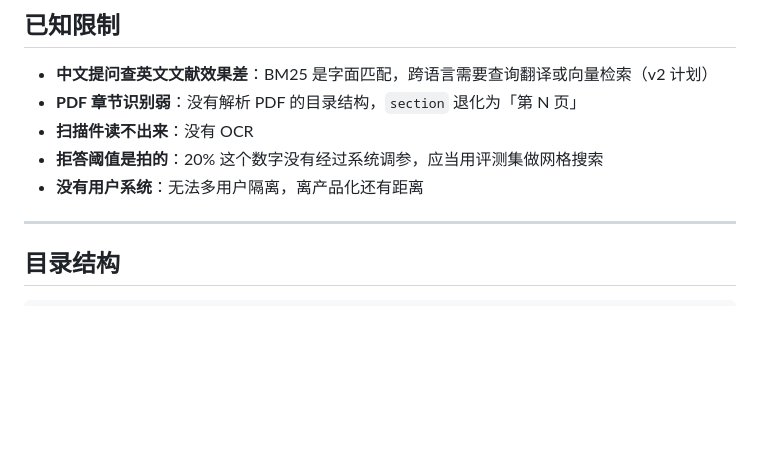
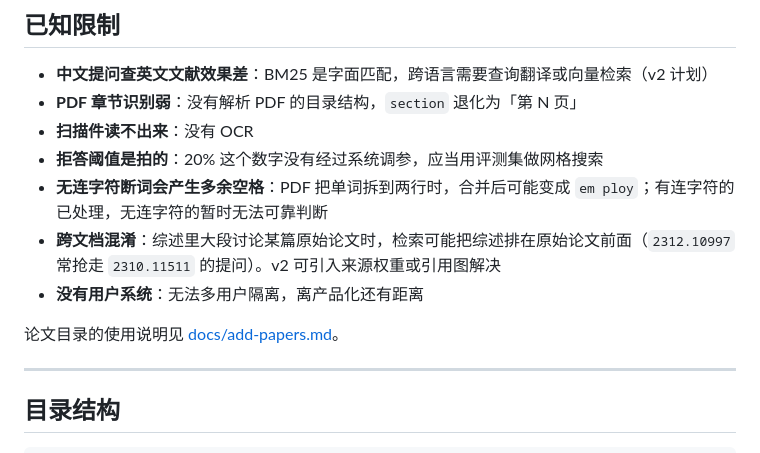
Before and after one commit to Yul-pio/Litrag, a Markdown page: README.md, the part around the change. GitHub-like rendering; blank space fills up the shorter version.

Commit message:
docs: 补充 PDF 断词与跨文档混淆两条已知限制

```diff
--- a/README.md
+++ b/README.md
@@ -193,7 +193,11 @@ PyMuPDF  →  pdfplumber  →  pypdf  →  内置 pdf_text
 - **PDF 章节识别弱**：没有解析 PDF 的目录结构，`section` 退化为「第 N 页」
 - **扫描件读不出来**：没有 OCR
 - **拒答阈值是拍的**：20% 这个数字没有经过系统调参，应当用评测集做网格搜索
+- **无连字符断词会产生多余空格**：PDF 把单词拆到两行时，合并后可能变成 `em ploy`；有连字符的已处理，无连字符的暂时无法可靠判断
+- **跨文档混淆**：综述里大段讨论某篇原始论文时，检索可能把综述排在原始论文前面（`2312.10997` 常抢走 `2310.11511` 的提问）。v2 可引入来源权重或引用图解决
 - **没有用户系统**：无法多用户隔离，离产品化还有距离
+
+论文目录的使用说明见 [docs/add-papers.md](docs/add-papers.md)。
 
 ---
 
```
